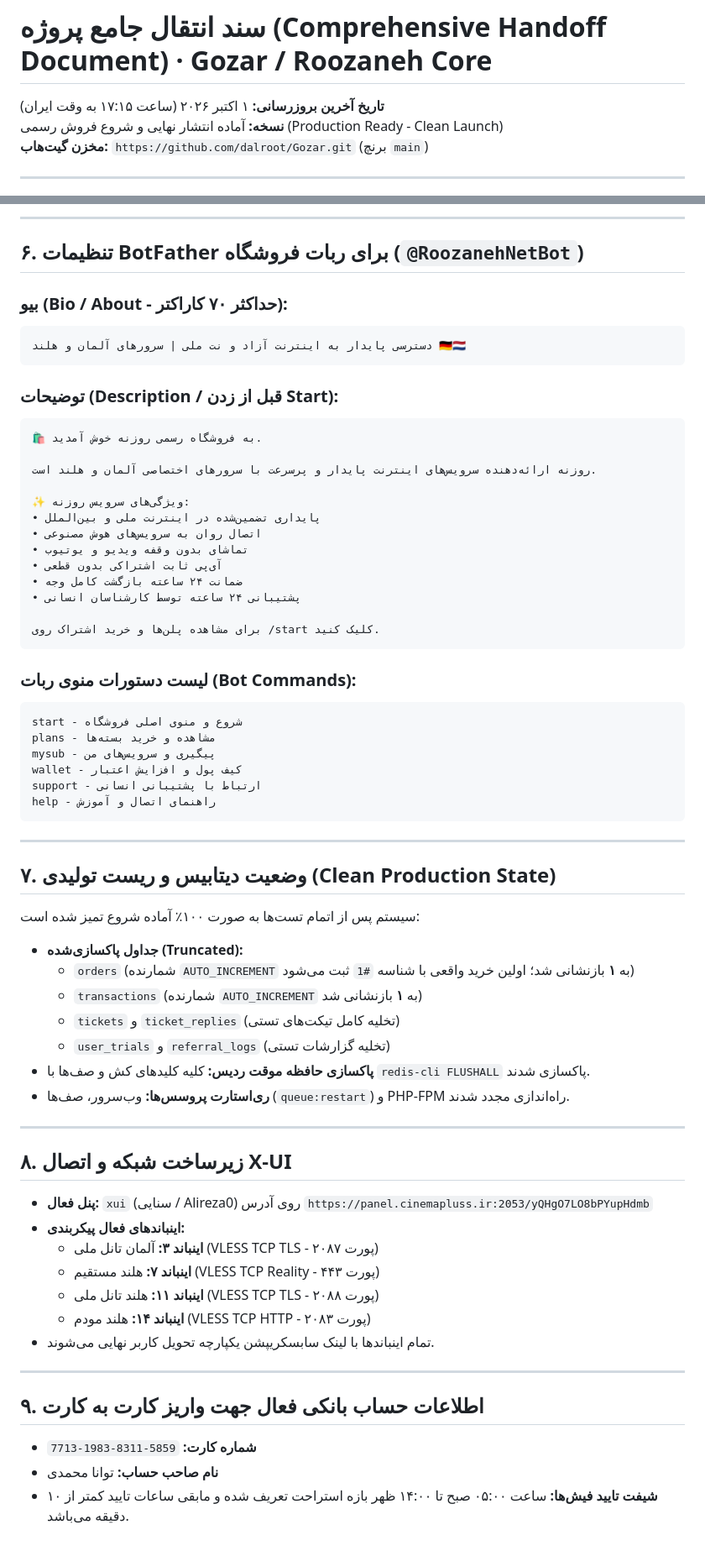
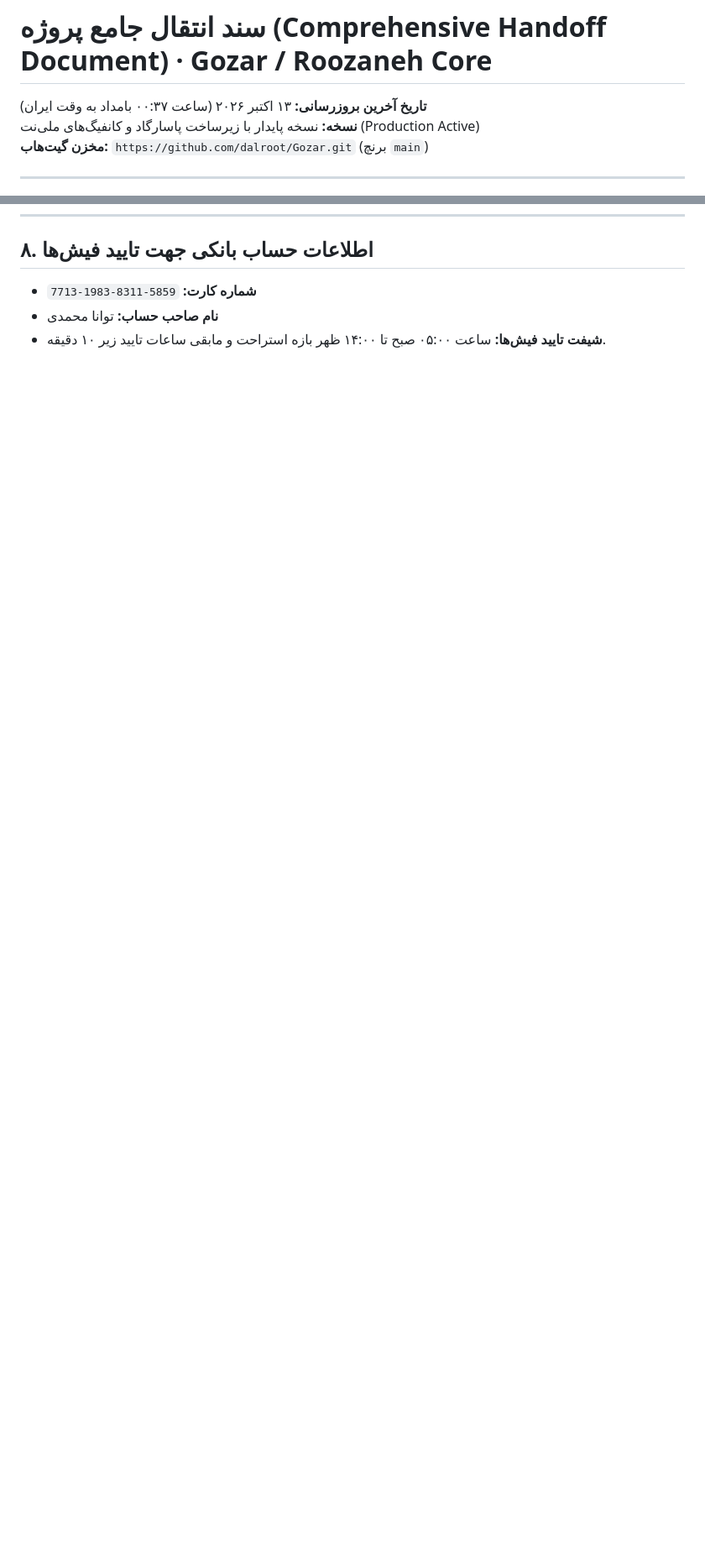
Before and after one commit to dalroot/Gozar, a Markdown page: HANDOFF.md, 2 parts joined by grey strips. Shown at 84% size. Rendered like a GitHub page; blank space fills up the shorter version.

````diff
--- a/HANDOFF.md
+++ b/HANDOFF.md
@@ -1,7 +1,7 @@
 # سند انتقال جامع پروژه (Comprehensive Handoff Document) · Gozar / Roozaneh Core
 
-**تاریخ آخرین بروزرسانی:** ۱ اکتبر ۲۰۲۶ (ساعت ۱۷:۱۵ به وقت ایران)
-**نسخه:** آماده انتشار نهایی و شروع فروش رسمی (Production Ready - Clean Launch)
+**تاریخ آخرین بروزرسانی:** ۱۳ اکتبر ۲۰۲۶ (ساعت ۰۰:۳۷ بامداد به وقت ایران)
+**نسخه:** نسخه پایدار با زیرساخت پاسارگاد و کانفیگ‌های ملی‌نت (Production Active)
 **مخزن گیت‌هاب:** `https://github.com/dalroot/Gozar.git` (برنچ `main`)
 
 ---
@@ -96,68 +121,5 @@ rex connect 31.77.19.220:7444 -t 09d917757914ab724ab77412ed47550f
----
-
-## ۶. تنظیمات BotFather برای ربات فروشگاه (`@RoozanehNetBot`)
-
-### بیو (Bio / About - حداکثر ۷۰ کاراکتر):
-```text
-دسترسی پایدار به اینترنت آزاد و نت ملی | سرورهای آلمان و هلند 🇩🇪🇳🇱
-```
-
-### توضیحات (Description / قبل از زدن Start):
-```text
-🛍 به فروشگاه رسمی روزنه خوش آمدید.
-
-روزنه ارائه‌دهنده سرویس‌های اینترنت پایدار و پرسرعت با سرورهای اختصاصی آلمان و هلند است.
-
-✨ ویژگی‌های سرویس روزنه:
-• پایداری تضمین‌شده در اینترنت ملی و بین‌الملل
-• اتصال روان به سرویس‌های هوش مصنوعی
-• تماشای بدون وقفه ویدیو و یوتیوب
-• آی‌پی ثابت اشتراکی بدون قطعی
-• ضمانت ۲۴ ساعته بازگشت کامل وجه
-• پشتیبانی ۲۴ ساعته توسط کارشناسان انسانی
-
-برای مشاهده پلن‌ها و خرید اشتراک روی /start کلیک کنید.
-```
-
-### لیست دستورات منوی ربات (Bot Commands):
-```text
-start - شروع و منوی اصلی فروشگاه
-plans - مشاهده و خرید بسته‌ها
-mysub - پیگیری و سرویس‌های من
-wallet - کیف پول و افزایش اعتبار
-support - ارتباط با پشتیبانی انسانی
-help - راهنمای اتصال و آموزش
-```
-
----
-
-## ۷. وضعیت دیتابیس و ریست تولیدی (Clean Production State)
-
-سیستم پس از اتمام تست‌ها به صورت ۱۰۰٪ آماده شروع تمیز شده است:
-* **جداول پاکسازی‌شده (Truncated):**
-  - `orders` (شمارنده `AUTO_INCREMENT` به **۱** بازنشانی شد؛ اولین خرید واقعی با شناسه `#1` ثبت می‌شود)
-  - `transactions` (شمارنده `AUTO_INCREMENT` به **۱** بازنشانی شد)
-  - `tickets` و `ticket_replies` (تخلیه کامل تیکت‌های تستی)
-  - `user_trials` و `referral_logs` (تخلیه گزارشات تستی)
-* **پاکسازی حافظه موقت ردیس:** کلیه کلیدهای کش و صف‌ها با `redis-cli FLUSHALL` پاکسازی شدند.
-* **ری‌استارت پروسس‌ها:** وب‌سرور، صف‌ها (`queue:restart`) و PHP-FPM راه‌اندازی مجدد شدند.
-
----
-
-## ۸. زیرساخت شبکه و اتصال X-UI
-
-* **پنل فعال:** `xui` (سنایی / Alireza0) روی آدرس `https://panel.cinemapluss.ir:2053/yQHgO7LO8bPYupHdmb`
-* **اینباندهای فعال پیکربندی:**
-  - **اینباند ۳:** آلمان تانل ملی (VLESS TCP TLS - پورت ۲۰۸۷)
-  - **اینباند ۷:** هلند مستقیم (VLESS TCP Reality - پورت ۴۴۳)
-  - **اینباند ۱۱:** هلند تانل ملی (VLESS TCP TLS - پورت ۲۰۸۸)
-  - **اینباند ۱۴:** هلند مودم (VLESS TCP HTTP - پورت ۲۰۸۳)
-* تمام اینباندها با لینک سابسکریپشن یکپارچه تحویل کاربر نهایی می‌شوند.
-
----
-
-## ۹. اطلاعات حساب بانکی فعال جهت واریز کارت به کارت
+## ۸. اطلاعات حساب بانکی جهت تایید فیش‌ها
 
 * **شماره کارت:** `5859-8311-1983-7713`
 * **نام صاحب حساب:** توانا محمدی
-* **شیفت تایید فیش‌ها:** ساعت ۰۵:۰۰ صبح تا ۱۴:۰۰ ظهر بازه استراحت تعریف شده و مابقی ساعات تایید کمتر از ۱۰ دقیقه می‌باشد.
+* **شیفت تایید فیش‌ها:** ساعت ۰۵:۰۰ صبح تا ۱۴:۰۰ ظهر بازه استراحت و مابقی ساعات تایید زیر ۱۰ دقیقه.
````
Also changed, not shown: other parts of HANDOFF.md (+74 -49 lines).
